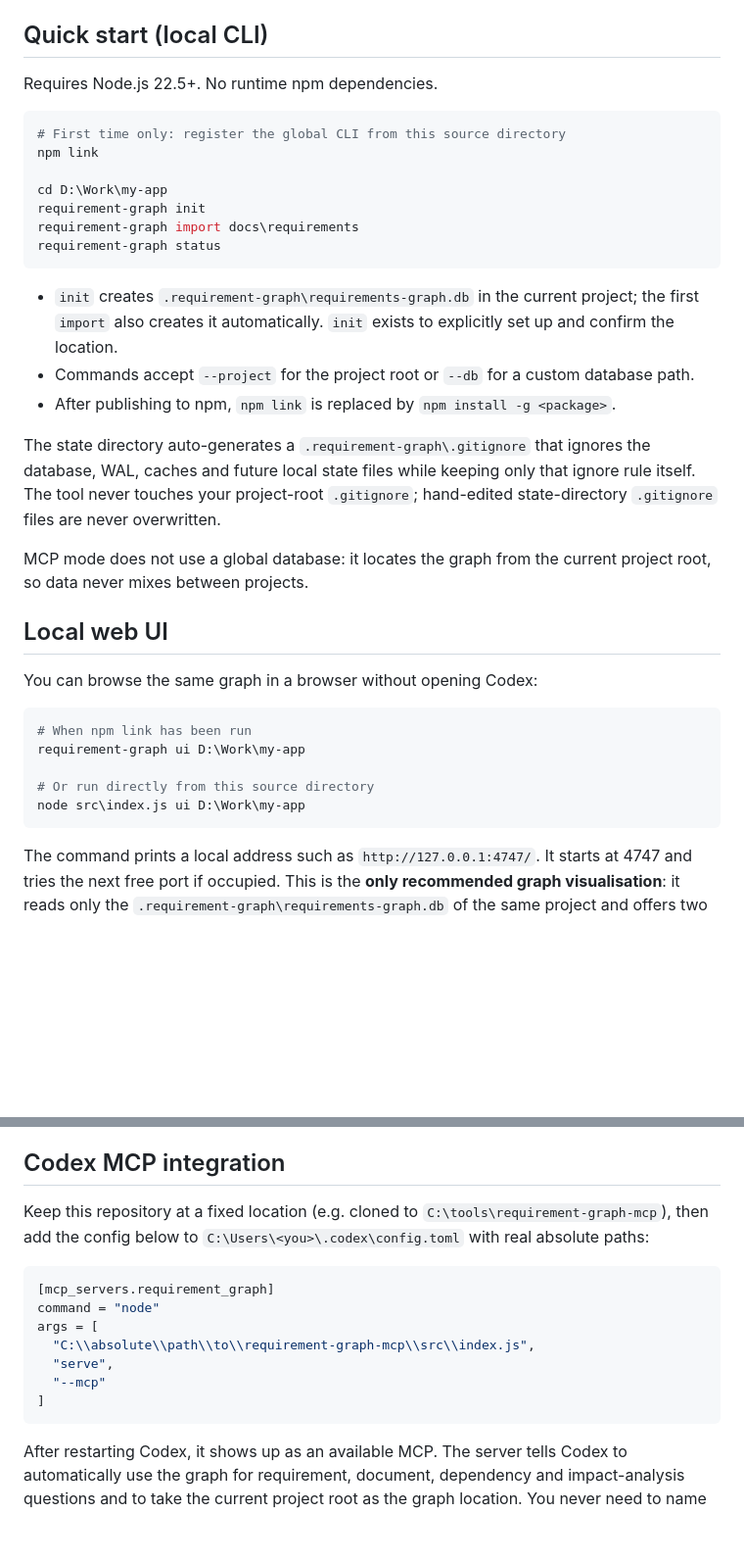
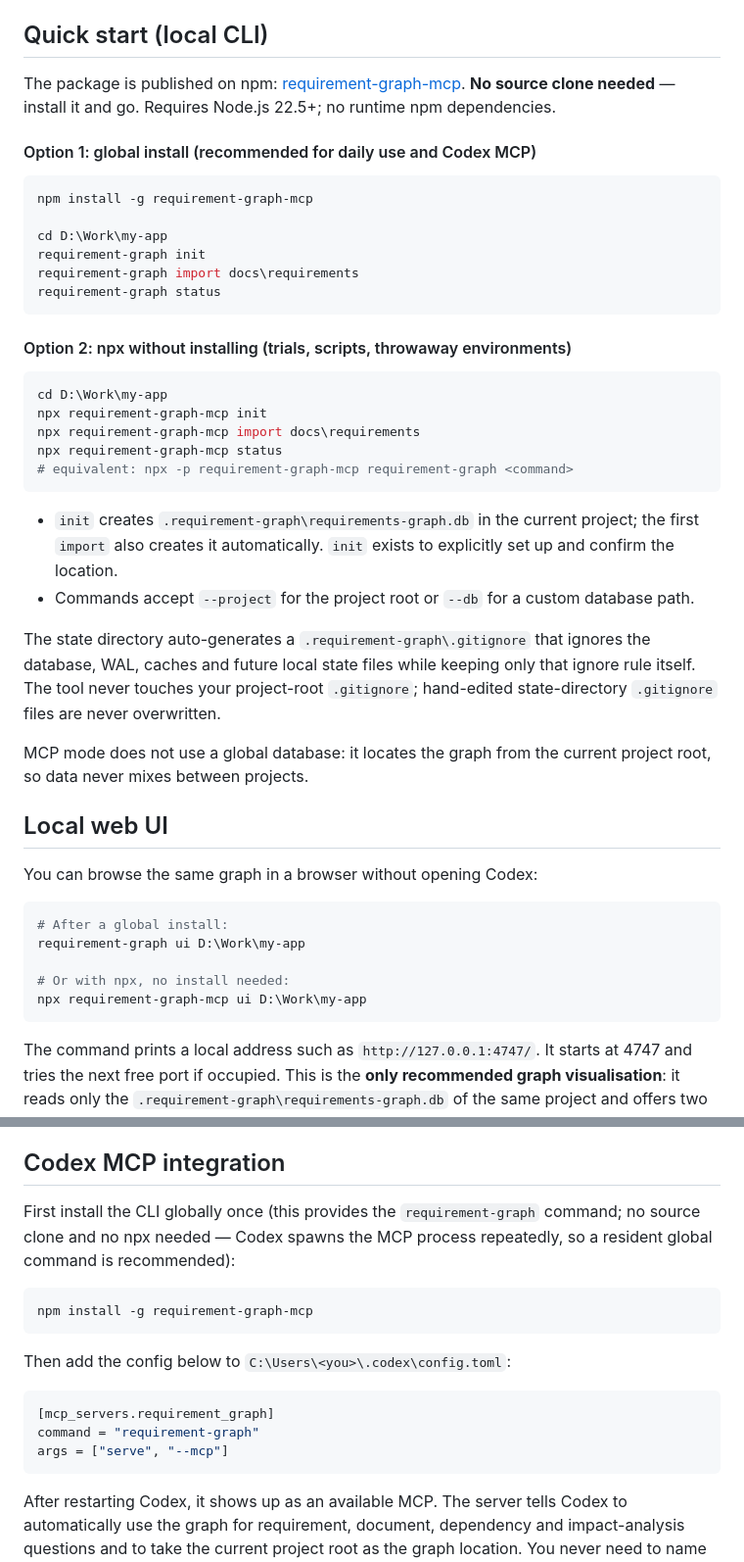
Before and after one commit to Zilvren/requirement-graph-mcp, a Markdown page: README.en.md, 2 parts joined by grey strips. Shown at 98% size. GitHub-like rendering; blank space fills up the shorter version.

```diff
--- a/README.en.md
+++ b/README.en.md
@@ -99,11 +100,13 @@ guessed as dependencies; plain links stay low-confidence document references.
 
 ## Quick start (local CLI)
 
-Requires Node.js 22.5+. No runtime npm dependencies.
+The package is published on npm: [requirement-graph-mcp](https://www.npmjs.com/package/requirement-graph-mcp).
+**No source clone needed** — install it and go. Requires Node.js 22.5+; no runtime npm dependencies.
+
+#### Option 1: global install (recommended for daily use and Codex MCP)
 
 ~~~powershell
-# First time only: register the global CLI from this source directory
-npm link
+npm install -g requirement-graph-mcp
 
 cd D:\Work\my-app
 requirement-graph init
@@ -111,10 +114,19 @@ requirement-graph import docs\requirements
 requirement-graph status
 ~~~
 
+#### Option 2: npx without installing (trials, scripts, throwaway environments)
+
+~~~powershell
+cd D:\Work\my-app
+npx requirement-graph-mcp init
+npx requirement-graph-mcp import docs\requirements
+npx requirement-graph-mcp status
+# equivalent: npx -p requirement-graph-mcp requirement-graph <command>
+~~~
+
 - `init` creates `.requirement-graph\requirements-graph.db` in the current project; the first
   `import` also creates it automatically. `init` exists to explicitly set up and confirm the location.
 - Commands accept `--project` for the project root or `--db` for a custom database path.
-- After publishing to npm, `npm link` is replaced by `npm install -g <package>`.
 
 The state directory auto-generates a `.requirement-graph\.gitignore` that ignores the database, WAL,
 caches and future local state files while keeping only that ignore rule itself. The tool never touches
@@ -128,11 +140,11 @@ never mixes between projects.
 You can browse the same graph in a browser without opening Codex:
 
 ~~~powershell
-# When npm link has been run
+# After a global install:
 requirement-graph ui D:\Work\my-app
 
-# Or run directly from this source directory
-node src\index.js ui D:\Work\my-app
+# Or with npx, no install needed:
+npx requirement-graph-mcp ui D:\Work\my-app
 ~~~
 
 The command prints a local address such as `http://127.0.0.1:4747/`. It starts at 4747 and tries the
@@ -177,17 +189,19 @@ with `Ctrl+C`; it shares the same loopback-only web implementation as the MCP da
 
 ## Codex MCP integration
 
-Keep this repository at a fixed location (e.g. cloned to `C:\tools\requirement-graph-mcp`), then add
-the config below to `C:\Users\<you>\.codex\config.toml` with real absolute paths:
+First install the CLI globally once (this provides the `requirement-graph` command; no source clone and
+no npx needed — Codex spawns the MCP process repeatedly, so a resident global command is recommended):
+
+~~~powershell
+npm install -g requirement-graph-mcp
+~~~
+
+Then add the config below to `C:\Users\<you>\.codex\config.toml`:
 
 ~~~toml
 [mcp_servers.requirement_graph]
-command = "node"
-args = [
-  "C:\\absolute\\path\\to\\requirement-graph-mcp\\src\\index.js",
-  "serve",
-  "--mcp"
-]
+command = "requirement-graph"
+args = ["serve", "--mcp"]
 ~~~
 
 After restarting Codex, it shows up as an available MCP. The server tells Codex to automatically use
```
Also changed, not shown: other parts of README.en.md (+1 -0 lines), README.md (+28 -15 lines).
